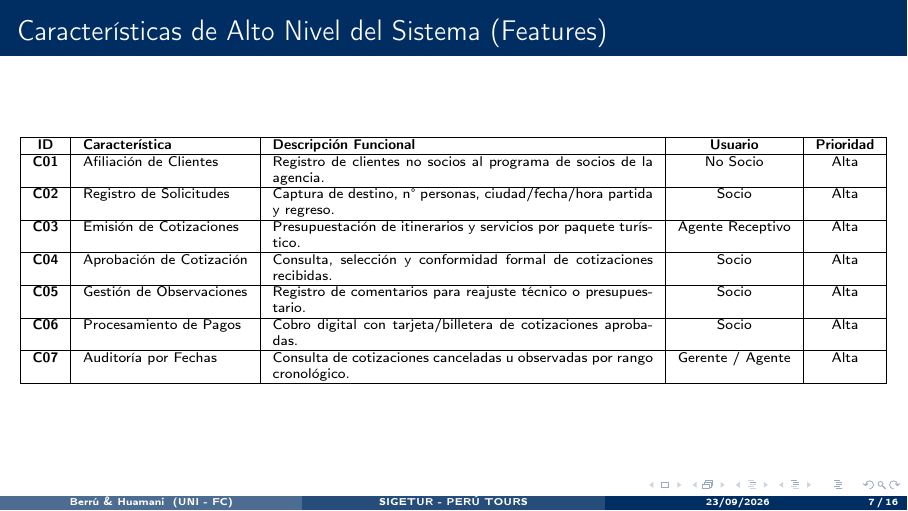
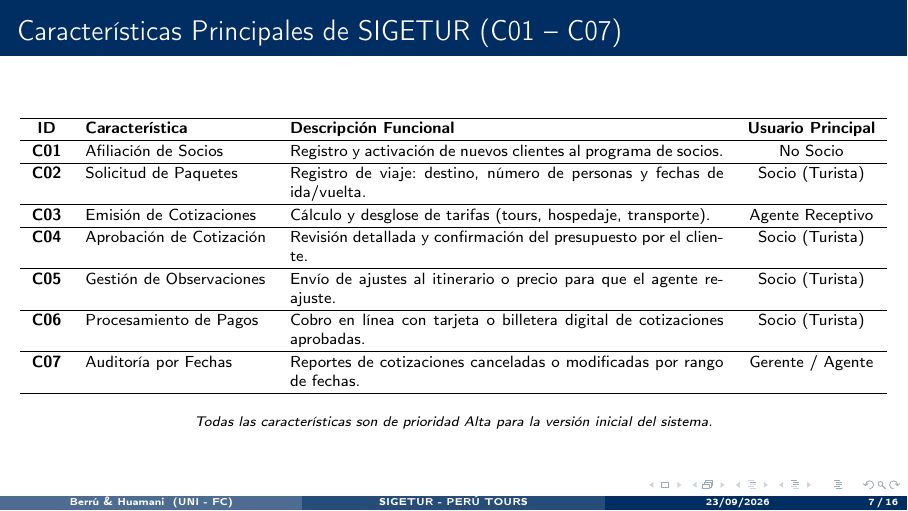
Before and after one commit to Marco-H-B/PC1-SIGETUR, LaTeX slides (dispositivas/presentacion.tex): page 7 of 16. Compiled offline with pdfLaTeX.

Commit message:
DOCS(slides): reestructurar tabla de caracteristicas C01 a C07 en la presentacion

```diff
--- a/dispositivas/presentacion.tex
+++ b/dispositivas/presentacion.tex
@@ -196,27 +196,30 @@
 \end{frame}
 
 % ----------------- SLIDE 8: CARACTERÍSTICAS DEL PRODUCTO (C01 - C07) -----------------
-\begin{frame}{Características de Alto Nivel del Sistema (Features)}
-    \scriptsize
+\begin{frame}{Características Principales de SIGETUR (C01 -- C07)}
+    \footnotesize
     \begin{table}[H]
     \centering
-    \begin{tabularx}{\textwidth}{|c|l|X|c|c|}
+    \renewcommand{\arraystretch}{1.15}
+    \begin{tabularx}{\textwidth}{clXc}
     \hline
-    \textbf{ID} & \textbf{Característica} & \textbf{Descripción Funcional} & \textbf{Usuario} & \textbf{Prioridad} \\ \hline
-    \textbf{C01} & Afiliación de Clientes & Registro de clientes no socios al programa de socios de la agencia. & No Socio & Alta \\ \hline
-    \textbf{C02} & Registro de Solicitudes & Captura de destino, n° personas, ciudad/fecha/hora partida y regreso. & Socio & Alta \\ \hline
-    \textbf{C03} & Emisión de Cotizaciones & Presupuestación de itinerarios y servicios por paquete turístico. & Agente Receptivo & Alta \\ \hline
-    \textbf{C04} & Aprobación de Cotización & Consulta, selección y conformidad formal de cotizaciones recibidas. & Socio & Alta \\ \hline
-    \textbf{C05} & Gestión de Observaciones & Registro de comentarios para reajuste técnico o presupuestario. & Socio & Alta \\ \hline
-    \textbf{C06} & Procesamiento de Pagos & Cobro digital con tarjeta/billetera de cotizaciones aprobadas. & Socio & Alta \\ \hline
-    \textbf{C07} & Auditoría por Fechas & Consulta de cotizaciones canceladas u observadas por rango cronológico. & Gerente / Agente & Alta \\ \hline
+    \textbf{ID} & \textbf{Característica} & \textbf{Descripción Funcional} & \textbf{Usuario Principal} \\ \hline
+    \textbf{C01} & Afiliación de Socios & Registro y activación de nuevos clientes al programa de socios. & No Socio \\ \hline
+    \textbf{C02} & Solicitud de Paquetes & Registro de viaje: destino, número de personas y fechas de ida/vuelta. & Socio (Turista) \\ \hline
+    \textbf{C03} & Emisión de Cotizaciones & Cálculo y desglose de tarifas (tours, hospedaje, transporte). & Agente Receptivo \\ \hline
+    \textbf{C04} & Aprobación de Cotización & Revisión detallada y confirmación del presupuesto por el cliente. & Socio (Turista) \\ \hline
+    \textbf{C05} & Gestión de Observaciones & Envío de ajustes al itinerario o precio para que el agente reajuste. & Socio (Turista) \\ \hline
+    \textbf{C06} & Procesamiento de Pagos & Cobro en línea con tarjeta o billetera digital de cotizaciones aprobadas. & Socio (Turista) \\ \hline
+    \textbf{C07} & Auditoría por Fechas & Reportes de cotizaciones canceladas o modificadas por rango de fechas. & Gerente / Agente \\ \hline
     \end{tabularx}
     \end{table}
+    \vspace{0.1cm}
+    \centering \scriptsize \textit{Todas las características son de prioridad Alta para la versión inicial del sistema.}
 \end{frame}
 
-% =========================================================================
-% BLOQUE 2: SEBASTIÁN ÁNGEL BERRÚ NINAHUANCA (11 MINUTOS)
-% =========================================================================
+% ==========
+% BLOQUE 2:
+% ==========
 
 % ----------------- SLIDE 9: MODELADO DEL NEGOCIO (FUNDAMENTOS) -----------------
 \begin{frame}{Modelo del Negocio: De los Procesos a los Casos de Uso}
```
